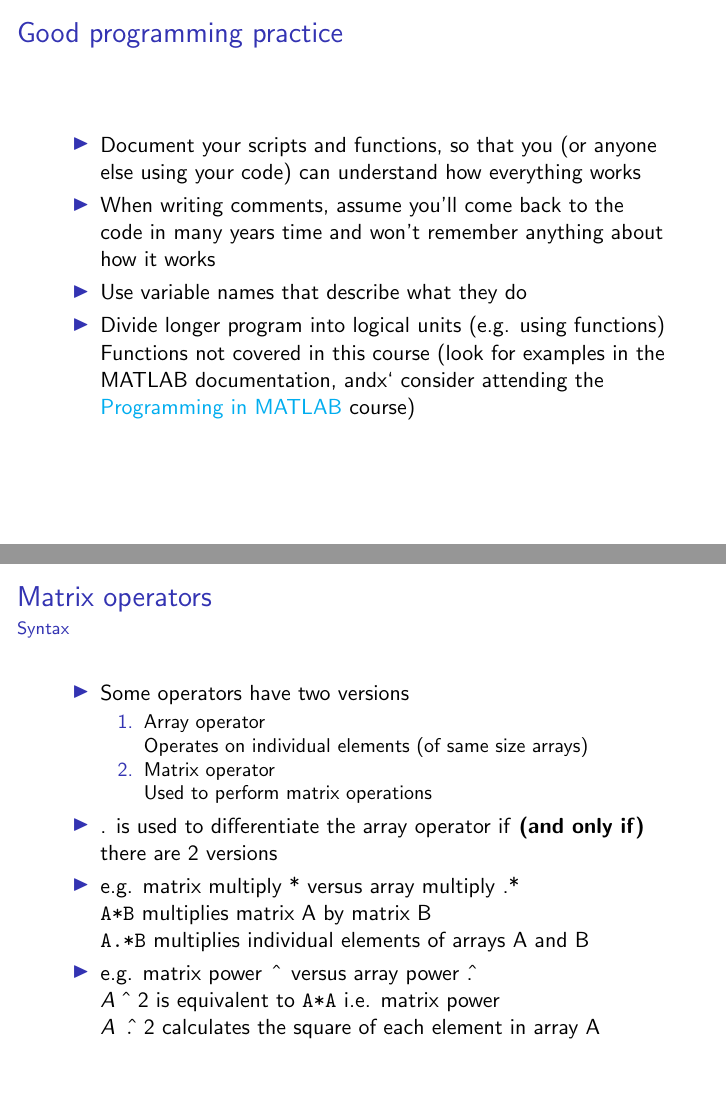
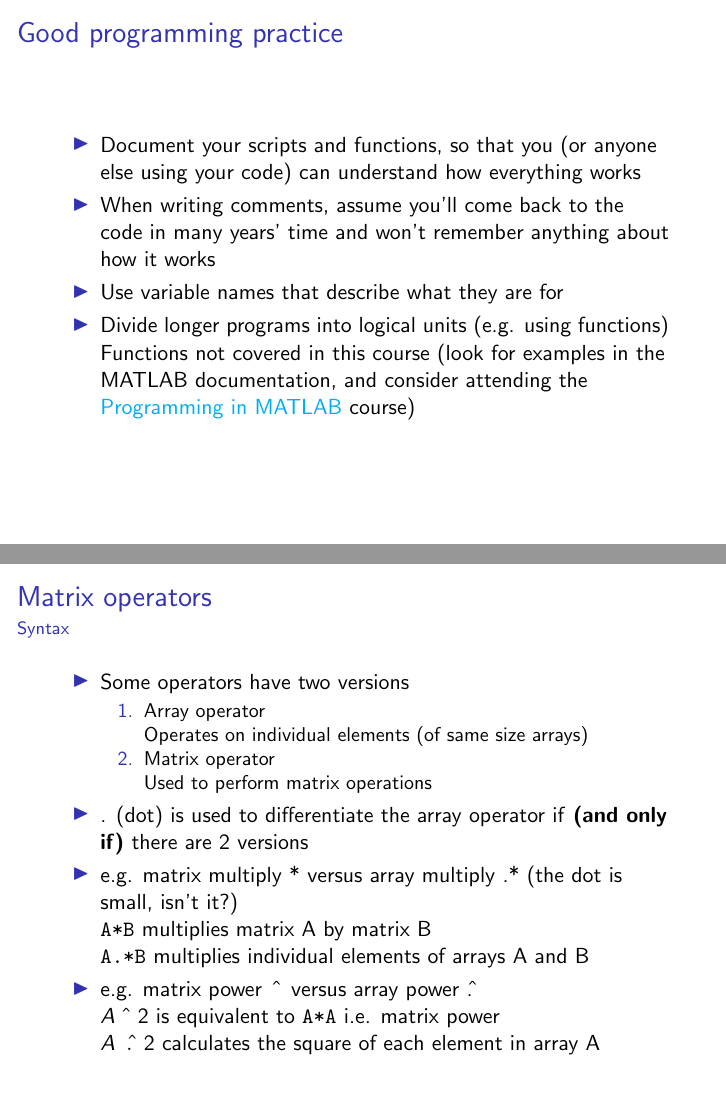
Before and after one commit to gcapes/uom-its-introduction-to-matlab, LaTeX slides (RMATLABINT_online.tex): pages 46 and 62 of 66, joined at a grey line. Compiled offline with pdfLaTeX.

Commit message:
Mostly typo corrections, and a couple of standardizations of terminology.

```diff
--- a/RMATLABINT_online.tex
+++ b/RMATLABINT_online.tex
@@ -621,11 +621,11 @@
 	\begin{itemize}
 		\item Document your scripts and functions, so that you (or anyone else using your code) can understand how everything works
 
-		\item When writing comments, assume you'll come back to the code in many years time and won't remember anything about how it works
-		\item Use variable names that describe what they do
-		\item Divide longer program into logical units (e.g. using functions)
+		\item When writing comments, assume you'll come back to the code in many years' time and won't remember anything about how it works
+		\item Use variable names that describe what they are for
+		\item Divide longer programs into logical units (e.g. using functions)
 
-		Functions not covered in this course (look for examples in the MATLAB documentation, andx` consider attending the \href{https://app.manchester.ac.uk/rmatlabpro}{Programming in MATLAB} course)
+		Functions not covered in this course (look for examples in the MATLAB documentation, and consider attending the \href{https://app.manchester.ac.uk/rmatlabpro}{Programming in MATLAB} course)
 	\end{itemize}
 }
 
@@ -881,8 +881,8 @@
 			\item Matrix operator\\
 			Used to perform matrix operations
 		\end{enumerate}
-		\item . is used to differentiate the array operator if \textbf{(and only if)} there are 2 versions\\
-		\item e.g. matrix multiply * versus array multiply .*\\
+		\item . (dot) is used to differentiate the array operator if \textbf{(and only if)} there are 2 versions\\
+		\item e.g. matrix multiply * versus array multiply .* (the dot is small, isn't it?)\\
 		\texttt{A*B} multiplies matrix A by matrix B\\
 		\texttt{A.*B} multiplies individual elements of arrays A and B\\
 		\item e.g. matrix power \ $\hat{}$ \ versus array power .$\hat{}$\\
```
Also changed, not shown: RMATLABINT_online.tex (18 more changed lines).
